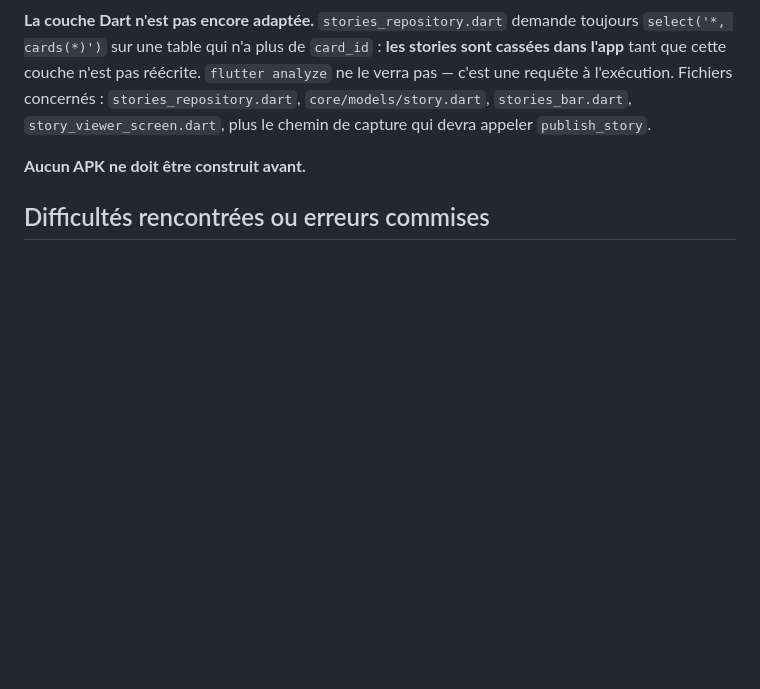
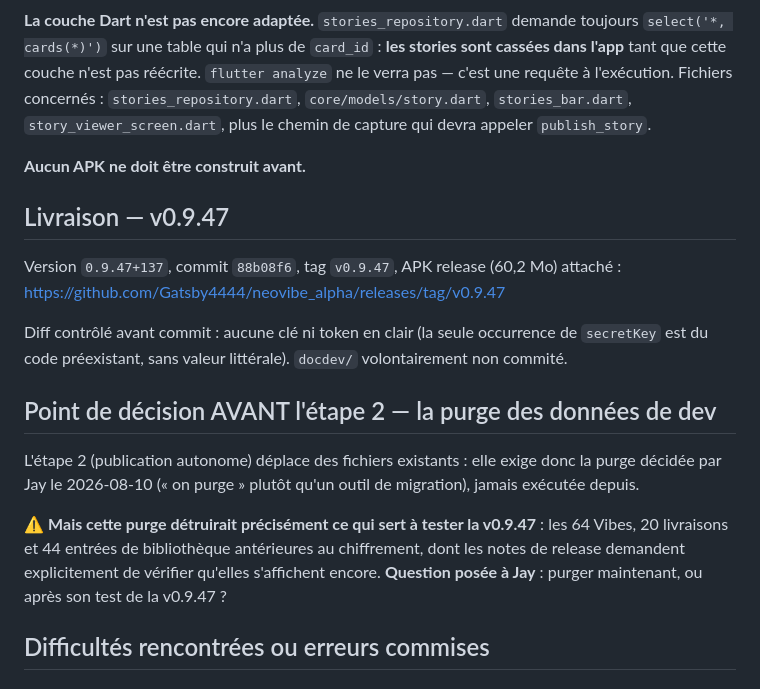
Before and after one commit to Gatsby4444/neovibe_alpha, a Markdown page: rapports-de-sessions/2026-08-11_17-59.md, the part around the change. Drawn GitHub-style; blank space fills up the shorter version.

Commit message:
Rapport de session : livraison v0.9.47 et point de decision sur la purge
Co-Authored-By: Claude Opus 5 <noreply@anthropic.com>

```diff
--- a/rapports-de-sessions/2026-08-11_17-59.md
+++ b/rapports-de-sessions/2026-08-11_17-59.md
@@ -257,6 +257,27 @@ devra appeler `publish_story`.
 
 **Aucun APK ne doit être construit avant.**
 
+## Livraison — v0.9.47
+
+Version `0.9.47+137`, commit `88b08f6`, tag `v0.9.47`, APK release (60,2 Mo)
+attaché : https://github.com/Gatsby4444/neovibe_alpha/releases/tag/v0.9.47
+
+Diff contrôlé avant commit : aucune clé ni token en clair (la seule occurrence
+de `secretKey` est du code préexistant, sans valeur littérale). `docdev/`
+volontairement non commité.
+
+## Point de décision AVANT l'étape 2 — la purge des données de dev
+
+L'étape 2 (publication autonome) déplace des fichiers existants : elle exige
+donc la purge décidée par Jay le 2026-08-10 (« on purge » plutôt qu'un outil de
+migration), jamais exécutée depuis.
+
+⚠️ **Mais cette purge détruirait précisément ce qui sert à tester la v0.9.47** :
+les 64 Vibes, 20 livraisons et 44 entrées de bibliothèque antérieures au
+chiffrement, dont les notes de release demandent explicitement de vérifier
+qu'elles s'affichent encore. **Question posée à Jay** : purger maintenant, ou
+après son test de la v0.9.47 ?
+
 ## Difficultés rencontrées ou erreurs commises
 
 ### Deux jointures écrites sur des tables non relues
```
